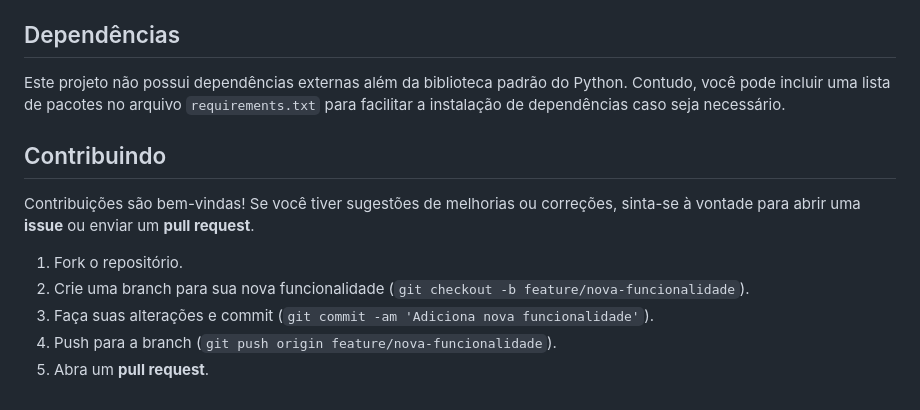
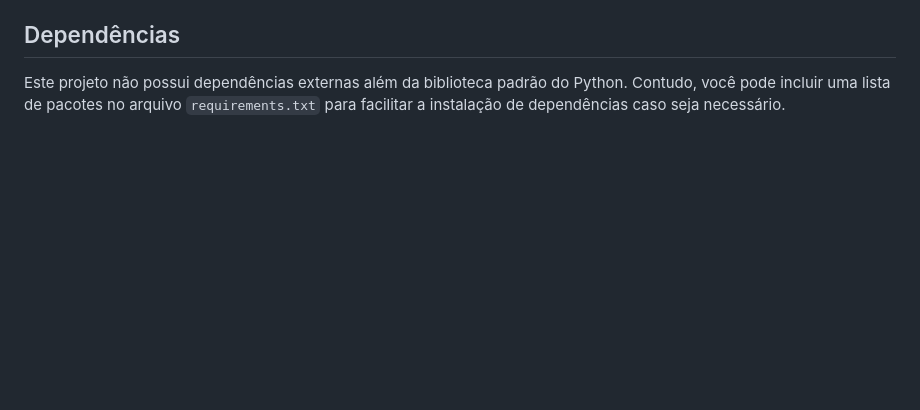
Before and after one commit to GimpelMatheus/LZW_Compression_and_Decompression_UFMG_ALG2, a Markdown page: README.md, the part around the change. Drawn GitHub-style; blank space fills up the shorter version.

```diff
--- a/README.md
+++ b/README.md
@@ -129,13 +129,3 @@ Após a execução, o arquivo `decompressed_example.txt` conterá o conteúdo or
 ## Dependências
 
 Este projeto não possui dependências externas além da biblioteca padrão do Python. Contudo, você pode incluir uma lista de pacotes no arquivo `requirements.txt` para facilitar a instalação de dependências caso seja necessário.
-
-## Contribuindo
-
-Contribuições são bem-vindas! Se você tiver sugestões de melhorias ou correções, sinta-se à vontade para abrir uma **issue** ou enviar um **pull request**.
-
-1. Fork o repositório.
-2. Crie uma branch para sua nova funcionalidade (`git checkout -b feature/nova-funcionalidade`).
-3. Faça suas alterações e commit (`git commit -am 'Adiciona nova funcionalidade'`).
-4. Push para a branch (`git push origin feature/nova-funcionalidade`).
-5. Abra um **pull request**.
```
